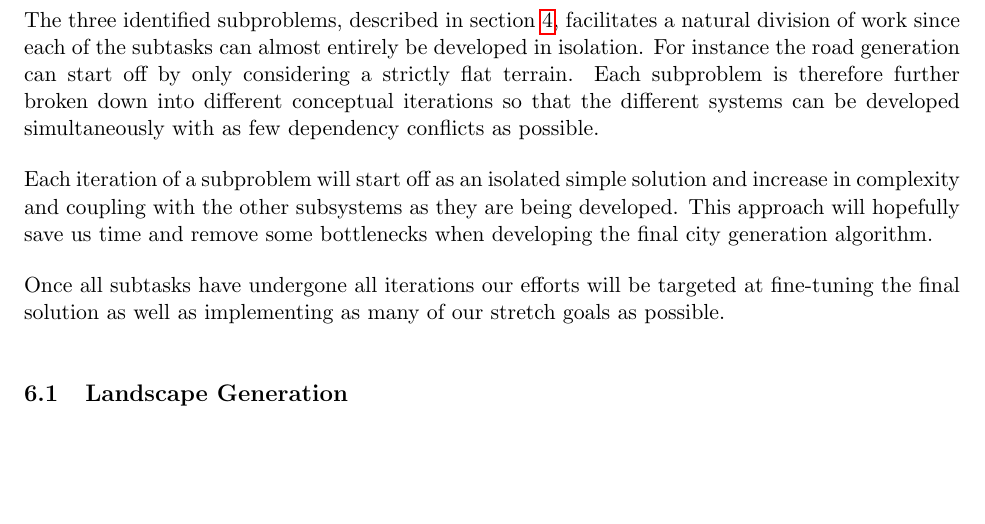
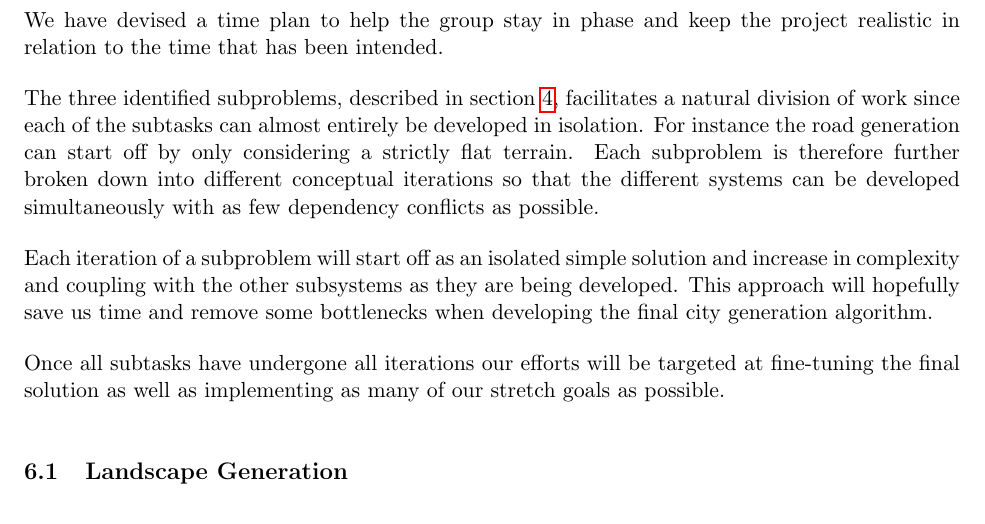
Before and after one commit to DATX02-20-02/Report, a LaTeX document (main.tex, which reads tex/timeplan.tex): part of page 15 of 17, cut at the place of the change, the shorter picture padded with empty space. Compiled offline with pdfLaTeX.

Commit message:
added todo

```diff
--- a/tex/timeplan.tex
+++ b/tex/timeplan.tex
@@ -1,6 +1,12 @@
 \section{Time plan}
-% TODO:
+% TODO(anton):
 % - Decide on suitable iterations
+% - Include a section for administrative tasks i.e. Project launch, CI etc.
+% - Iterations in subsections? should theses be explained in main text?
+% - Road Genration Iteration 0: Generate mesh from bézier curve? This can be developed along side the other iterations. doesn't fit my stupid iteration model.
+% - include GANTT chart, in the meanwhile it is available in Google Drive
+
+We have devised a time plan to help the group stay in phase and keep the project realistic in relation to the time that has been intended.
 
 The three identified subproblems, described in section~\ref{sec:methods}, facilitates a natural division of work since each of the subtasks can almost entirely be developed in isolation.
 For instance the road generation can start off by only considering a strictly flat terrain.
```
Also changed, not shown: tex/timeplan.tex (2 more changed lines).
